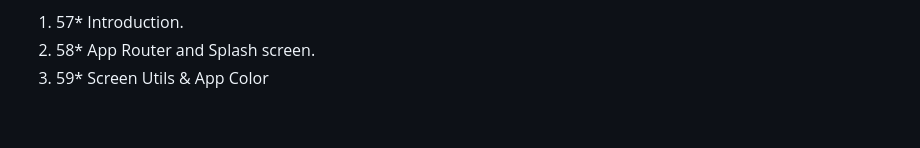
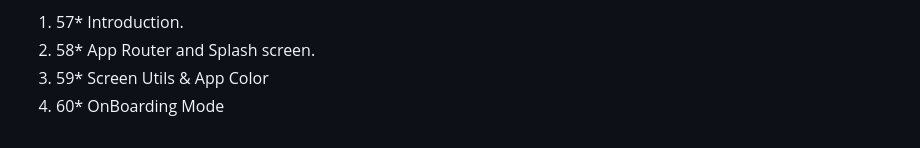
Before and after one commit to Devsaci/ecomm_ahmedbbdo_v1, a Markdown page: README.md, the part around the change. Rendered like a GitHub page.

Commit message:
60* OnBoarding Mode

```diff
--- a/README.md
+++ b/README.md
@@ -48,3 +48,4 @@
 1. 57* Introduction.
 2. 58* App Router and Splash screen.
 3. 59* Screen Utils & App Color
+4. 60* OnBoarding Mode
```
